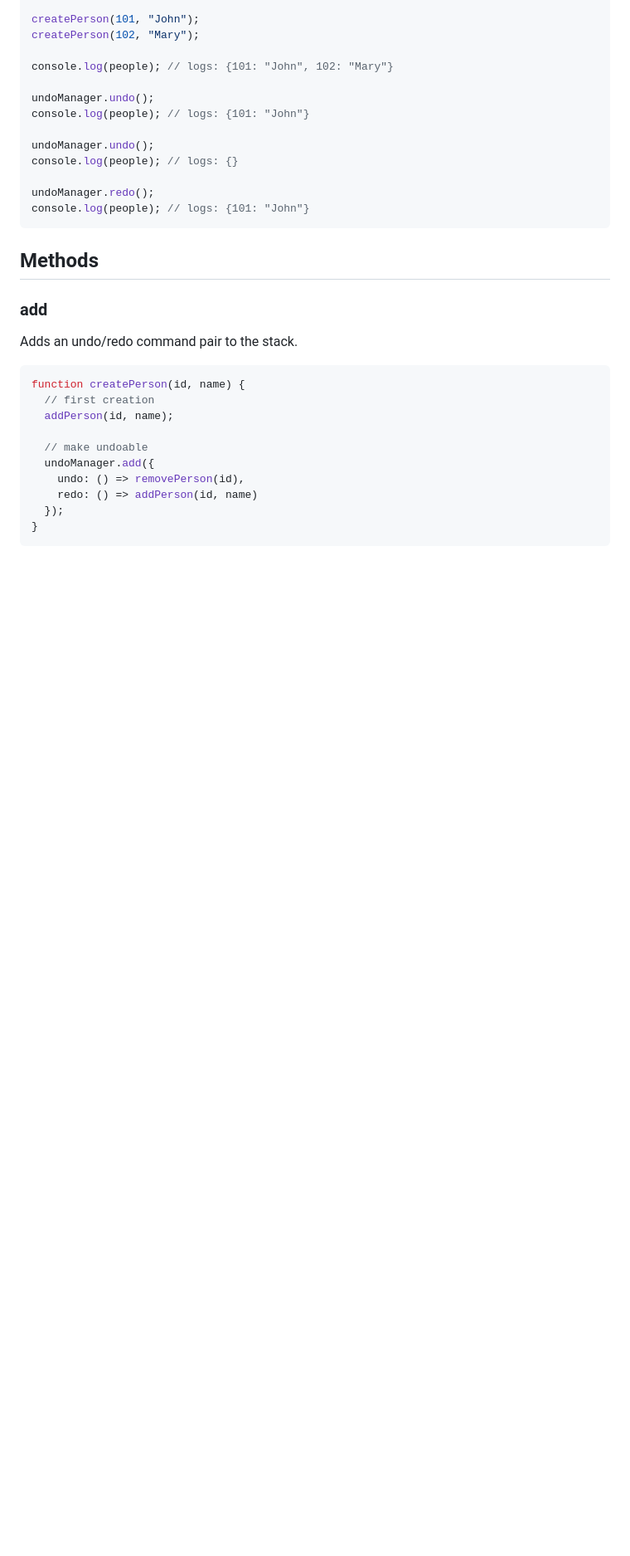
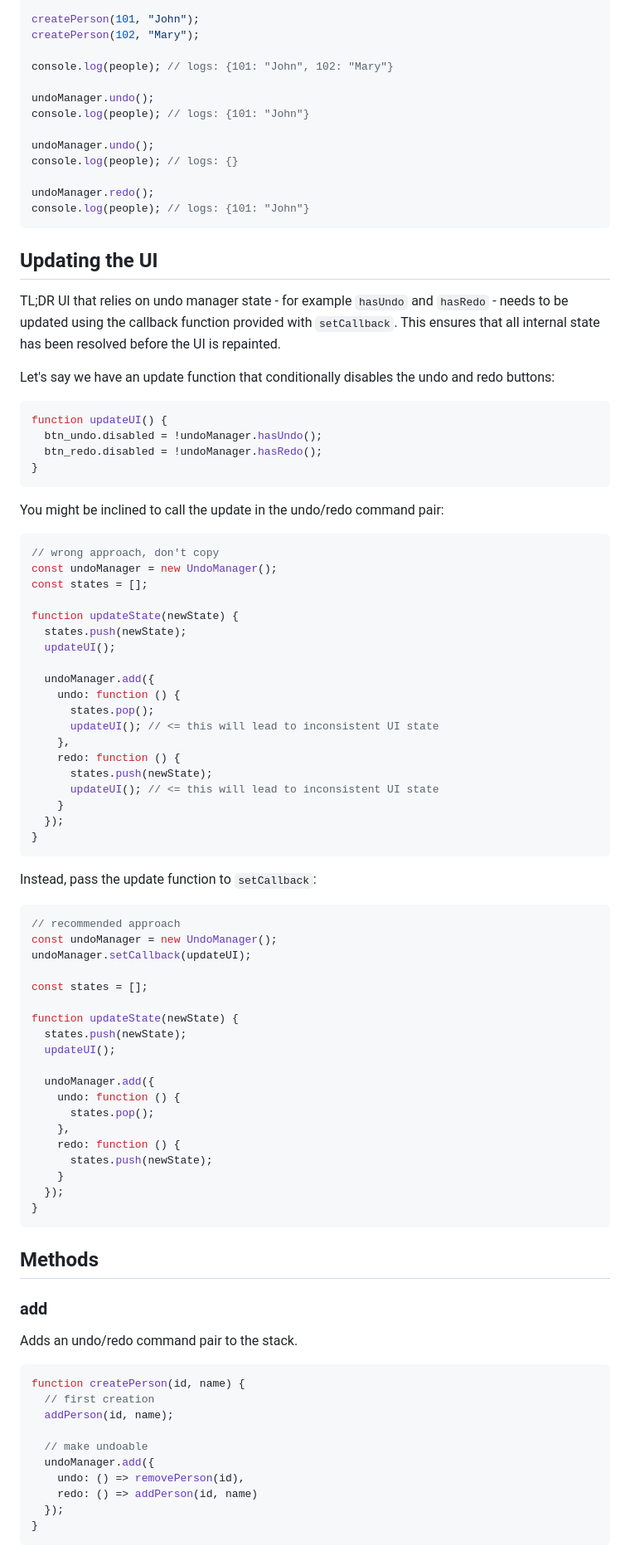
Before and after one commit to ArthurClemens/JavaScript-Undo-Manager, a Markdown page: README.md, the part around one of its changes. Shown at 83% size. Drawn GitHub-style; blank space fills up the shorter version.

````diff
--- a/README.md
+++ b/README.md
@@ -90,6 +92,66 @@ undoManager.redo();
 console.log(people); // logs: {101: "John"}
 ```
 
+## Updating the UI
+
+TL;DR UI that relies on undo manager state - for example `hasUndo` and `hasRedo` - needs to be updated using the callback function provided with `setCallback`. This ensures that all internal state has been resolved before the UI is repainted.
+
+Let's say we have an update function that conditionally disables the undo and redo buttons:
+
+```js
+function updateUI() {
+  btn_undo.disabled = !undoManager.hasUndo();
+  btn_redo.disabled = !undoManager.hasRedo();
+}
+```
+
+You might be inclined to call the update in the undo/redo command pair:
+
+```js
+// wrong approach, don't copy
+const undoManager = new UndoManager();
+const states = [];
+
+function updateState(newState) {
+  states.push(newState);
+  updateUI();
+
+  undoManager.add({
+    undo: function () {
+      states.pop();
+      updateUI(); // <= this will lead to inconsistent UI state
+    },
+    redo: function () {
+      states.push(newState);
+      updateUI(); // <= this will lead to inconsistent UI state
+    }
+  });
+}
+```
+
+Instead, pass the update function to `setCallback`:
+
+```js
+// recommended approach
+const undoManager = new UndoManager();
+undoManager.setCallback(updateUI);
+
+const states = [];
+
+function updateState(newState) {
+  states.push(newState);
+  updateUI();
+
+  undoManager.add({
+    undo: function () {
+      states.pop();
+    },
+    redo: function () {
+      states.push(newState);
+    }
+  });
+}
+```
 
 ## Methods
 
````
Also changed, not shown: other parts of README.md (+2 -0 lines).
